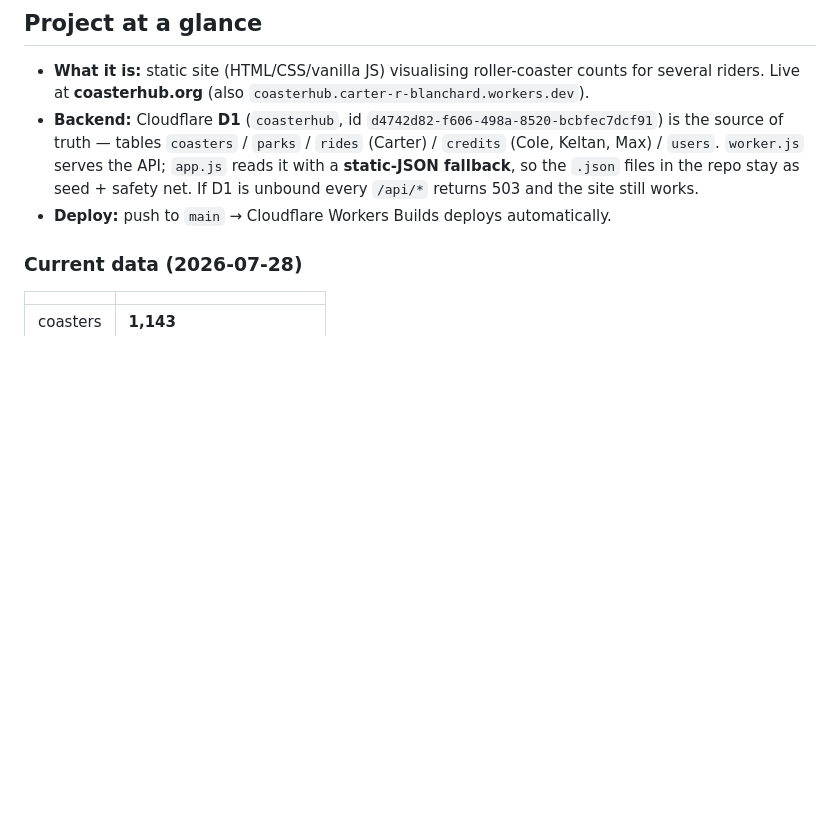
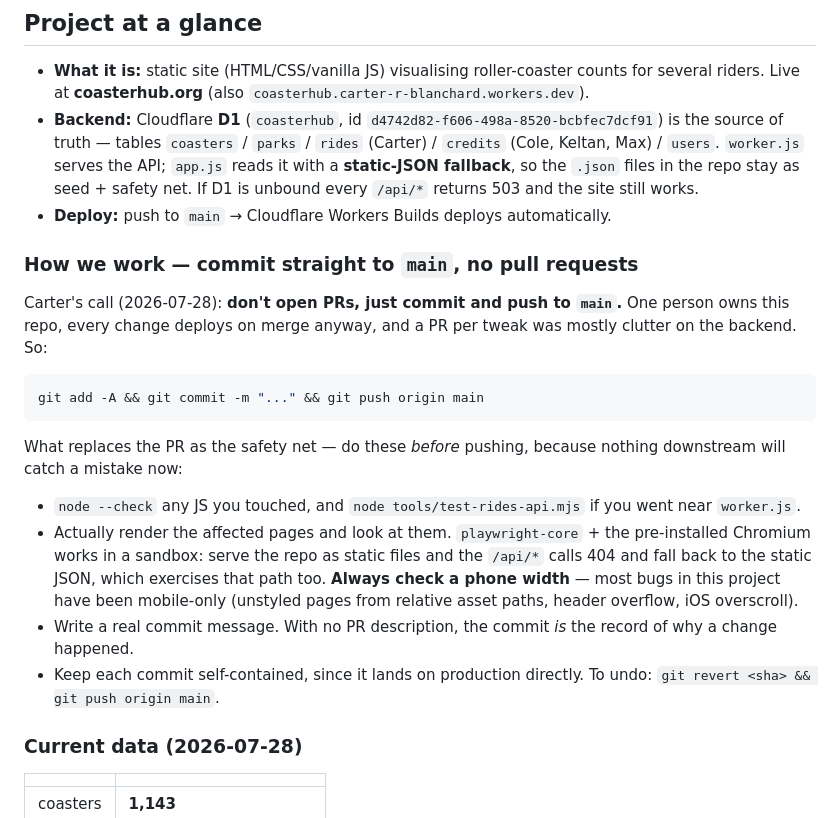
Before and after one commit to crblanchard/coasterhub, a Markdown page: COASTERHUB_HANDOFF.md, the part around the change. GitHub-like rendering; blank space fills up the shorter version.

Commit message:
Handoff: commit straight to main, no more pull requests
Carter's call - one owner, every merge deploys anyway, and a PR per tweak was
mostly backend clutter. Records the new workflow plus what has to replace the PR
as the safety net: run node --check and the worker tests, actually render the
affected pages (including at a phone width, where nearly every bug in this
project has surfaced), write a real commit message since the commit is now the
only record of why, and keep commits self-contained because they land straight
on production - git revert is the undo.

````diff
--- a/COASTERHUB_HANDOFF.md
+++ b/COASTERHUB_HANDOFF.md
@@ -16,6 +16,31 @@ This file is tracked in git on purpose so it syncs between machines. Commit your
   fallback**, so the `.json` files in the repo stay as seed + safety net. If D1 is unbound
   every `/api/*` returns 503 and the site still works.
 - **Deploy:** push to `main` → Cloudflare Workers Builds deploys automatically.
+
+### How we work — commit straight to `main`, no pull requests
+
+Carter's call (2026-07-28): **don't open PRs, just commit and push to `main`.** One
+person owns this repo, every change deploys on merge anyway, and a PR per tweak was
+mostly clutter on the backend. So:
+
+```bash
+git add -A && git commit -m "..." && git push origin main
+```
+
+What replaces the PR as the safety net — do these *before* pushing, because nothing
+downstream will catch a mistake now:
+
+- `node --check` any JS you touched, and `node tools/test-rides-api.mjs` if you went
+  near `worker.js`.
+- Actually render the affected pages and look at them. `playwright-core` + the
+  pre-installed Chromium works in a sandbox: serve the repo as static files and the
+  `/api/*` calls 404 and fall back to the static JSON, which exercises that path too.
+  **Always check a phone width** — most bugs in this project have been mobile-only
+  (unstyled pages from relative asset paths, header overflow, iOS overscroll).
+- Write a real commit message. With no PR description, the commit *is* the record of
+  why a change happened.
+- Keep each commit self-contained, since it lands on production directly. To undo:
+  `git revert <sha> && git push origin main`.
 
 ### Current data (2026-07-28)
 
````
